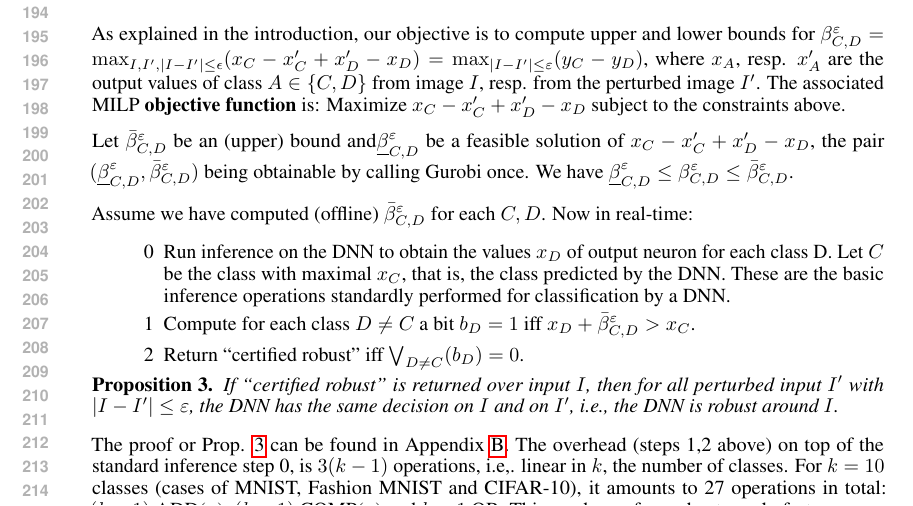
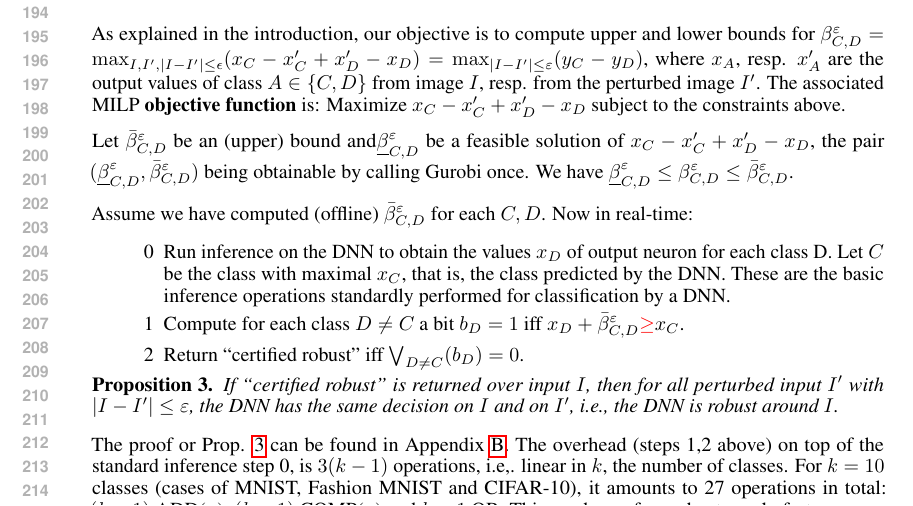
Before and after one commit to blaisegenest/vericompensate, a LaTeX paper (ICLR2027/iclr2027_conference.tex, which reads ICLR2027/realtime.tex): part of page 4 of 18, cut so that both start at the same text. Compiled offline with pdfLaTeX.

Commit message:
Handle ties in the real-time certification check
Treat equality as a failed certification by changing the online check from > to ≥. The changed symbol is highlighted in red.

```diff
--- a/ICLR2027/realtime.tex
+++ b/ICLR2027/realtime.tex
@@ -50,7 +50,9 @@ Assume we have computed (offline) $\bar{\beta}^{\varepsilon}_{C,D}$ for each $C,
 \begin{enumerate}
   \item[0] Run inference on the DNN to obtain the values $x_D$ of output neuron for each class D. Let $C$ be the class with maximal $x_{C}$, that is, the class predicted by the DNN. These are the basic inference operations standardly performed for classification by a DNN.
   \item[1] Compute for each class $D \neq C$
-  a bit $b_D=1$ iff $x_D +\bar{\beta}^{\varepsilon}_{C,D} > x_C$.
+  a bit $b_D=1$ iff
+  $x_D+\bar{\beta}^{\varepsilon}_{C,D}
+  \textcolor{red}{\geq} x_C$.
   \item[2] Return "certified robust" iff $\bigvee_{D \neq C}(b_D)=0$.
 \end{enumerate}
 
```
